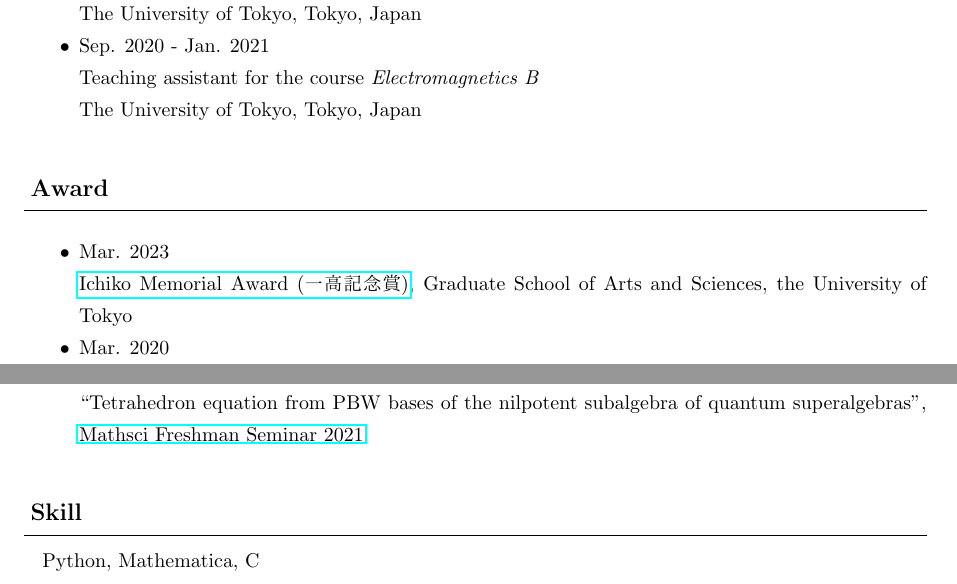
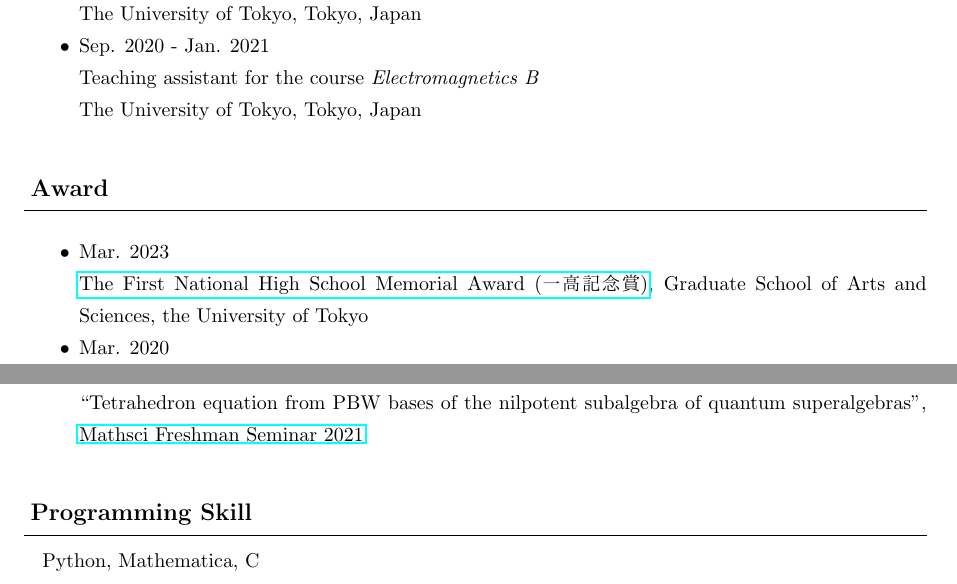
Before and after one commit to AkiYoneyama/homepage, a LaTeX CV (files/cv/cv.tex): two parts of pages 1 and 3 of 3, joined at a grey line, cut so that both start at the same text. The pictures show the PDF file files/cv/cv.pdf that the author committed with the source.

Commit message:
modified English translation of "Ichiko award"

```diff
--- a/files/cv/cv.tex
+++ b/files/cv/cv.tex
@@ -122,7 +122,7 @@ The University of Tokyo, Tokyo, Japan
 \item
 Mar. 2023
 \par
-\href{http://www.dbs.c.u-tokyo.ac.jp/education/awards.html}{Ichiko Memorial Award (一高記念賞)}, Graduate School of Arts and Sciences, the University of Tokyo
+\href{http://www.dbs.c.u-tokyo.ac.jp/education/awards.html}{The First National High School Memorial Award (一高記念賞)}, Graduate School of Arts and Sciences, the University of Tokyo
 %
 %
 \item
```
Also changed, not shown: files/cv/cv.pdf, files/cv/cv.tex (2 more changed lines), 2 other files.
